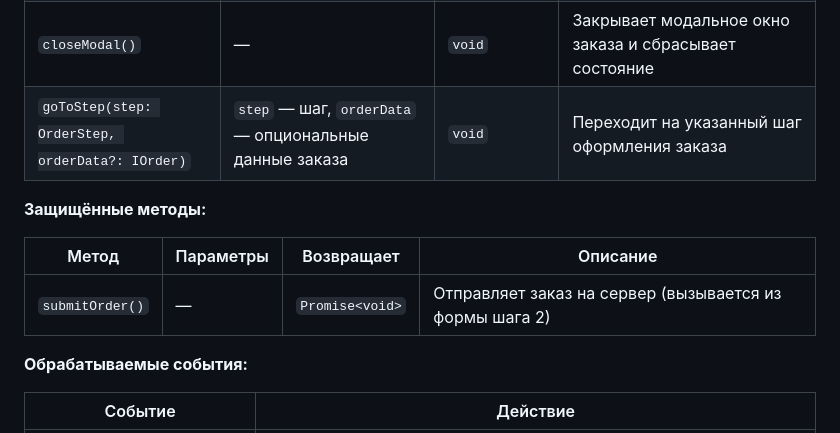
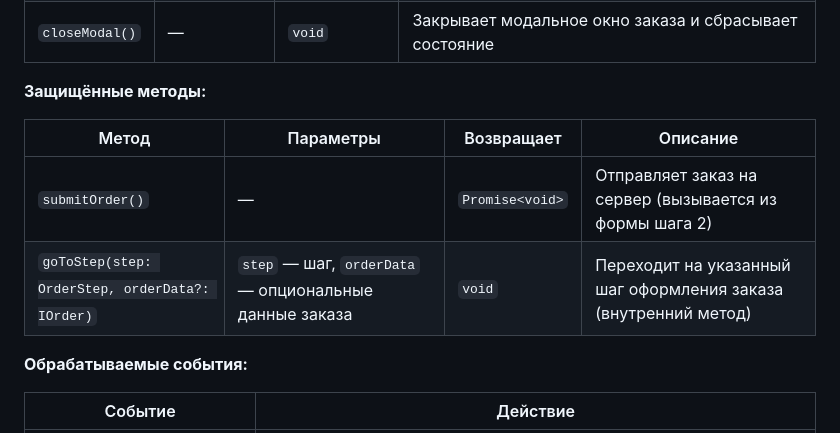
Before and after one commit to TheKostVK/web-larek-frontend, a Markdown page: README.md, the part around the change. Drawn GitHub-style.

Commit message:
docs(readme): уточнено описание метода goToStep в документации
— Обновлено описание метода `goToStep`, добавлено уточнение о его внутреннем использовании в процессе оформления заказа.

```diff
--- a/README.md
+++ b/README.md
@@ -591,13 +591,13 @@ docs/                        # Документация
 | `init()` | — | `void` | Инициализирует презентер (подписка на события, настройка коллбеков) |
 | `openModal()` | — | `void` | Открывает модальное окно заказа |
 | `closeModal()` | — | `void` | Закрывает модальное окно заказа и сбрасывает состояние |
-| `goToStep(step: OrderStep, orderData?: IOrder)` | `step` — шаг, `orderData` — опциональные данные заказа | `void` | Переходит на указанный шаг оформления заказа |
 
 **Защищённые методы:**
 
 | Метод | Параметры | Возвращает | Описание |
 |-------|-----------|------------|----------|
 | `submitOrder()` | — | `Promise<void>` | Отправляет заказ на сервер (вызывается из формы шага 2) |
+| `goToStep(step: OrderStep, orderData?: IOrder)` | `step` — шаг, `orderData` — опциональные данные заказа | `void` | Переходит на указанный шаг оформления заказа (внутренний метод) |
 
 **Обрабатываемые события:**
 
```
